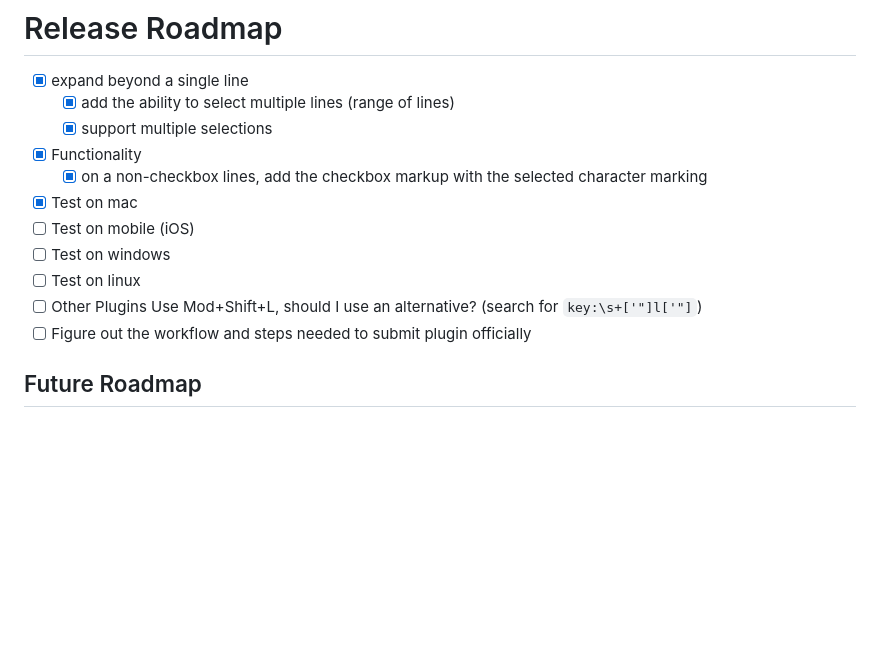
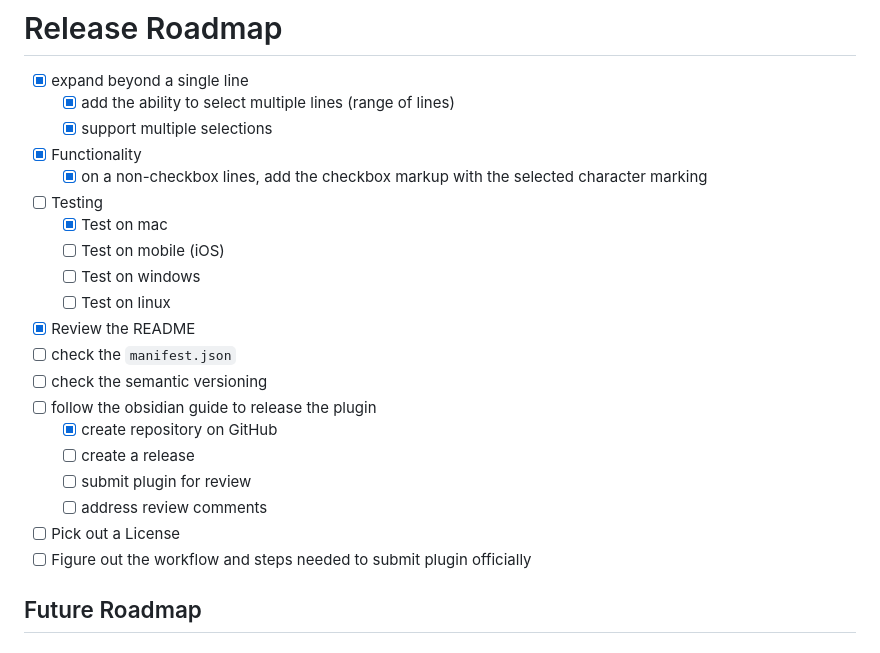
Before and after one commit to vburzynski/obsidian-task-status, a Markdown page: TASKS.md, the part around the change. GitHub-like rendering; blank space fills up the shorter version.

```diff
--- a/TASKS.md
+++ b/TASKS.md
@@ -5,11 +5,20 @@
   - [x] support multiple selections
 - [x] Functionality
   - [x] on a non-checkbox lines, add the checkbox markup with the selected character marking
-- [x] Test on mac
-- [ ] Test on mobile (iOS)
-- [ ] Test on windows
-- [ ] Test on linux
-- [ ] Other Plugins Use Mod+Shift+L, should I use an alternative? (search for `key:\s+['"]l['"]`)
+- [ ] Testing
+  - [x] Test on mac
+  - [ ] Test on mobile (iOS)
+  - [ ] Test on windows
+  - [ ] Test on linux
+- [x] Review the README
+- [ ] check the `manifest.json`
+- [ ] check the semantic versioning
+- [ ] follow the obsidian guide to release the plugin
+  - [x] create repository on GitHub
+  - [ ] create a release
+  - [ ] submit plugin for review
+  - [ ] address review comments
+- [ ] Pick out a License
 - [ ] Figure out the workflow and steps needed to submit plugin officially
 
 ## Future Roadmap
```
Also changed, not shown: README.md (+32 -25 lines), assets/demo.gif (added).
